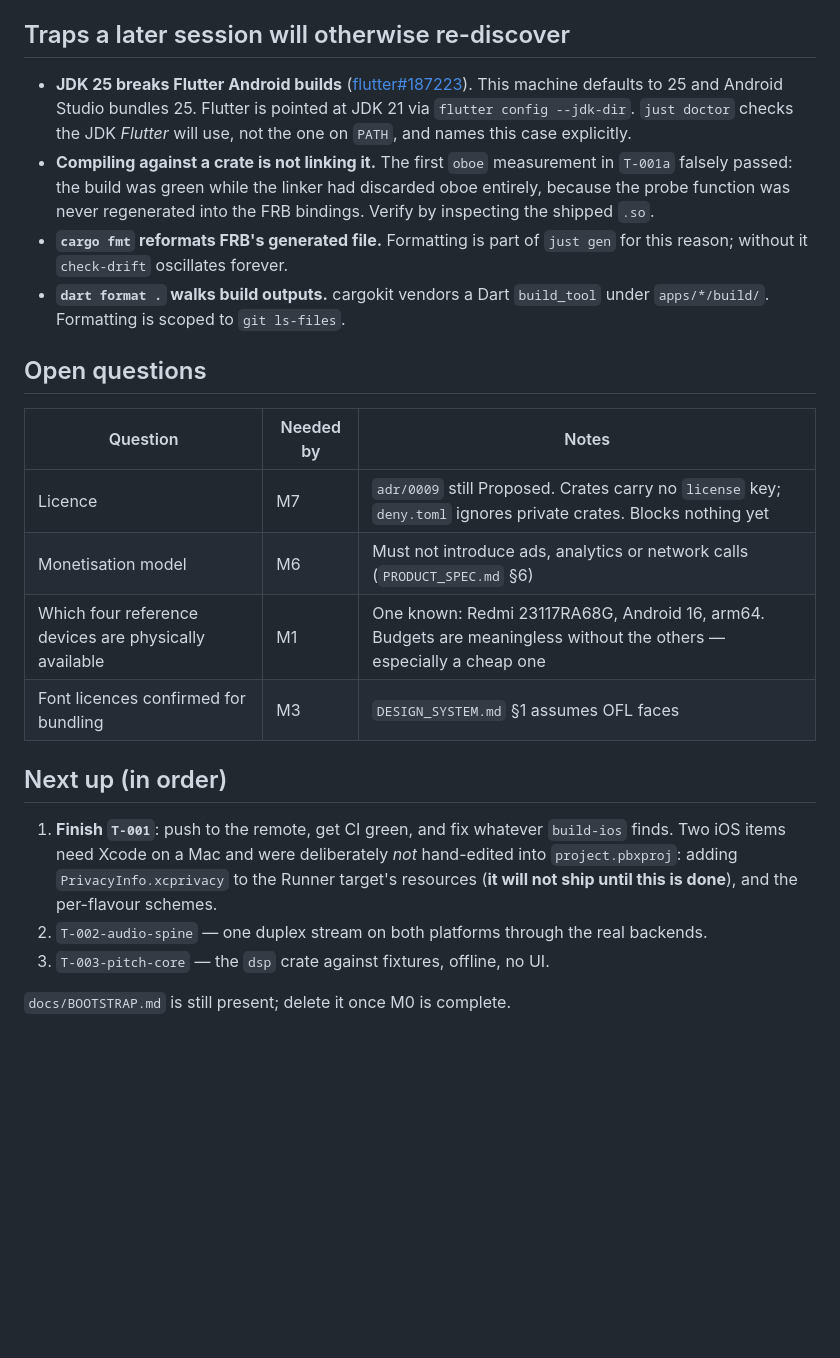
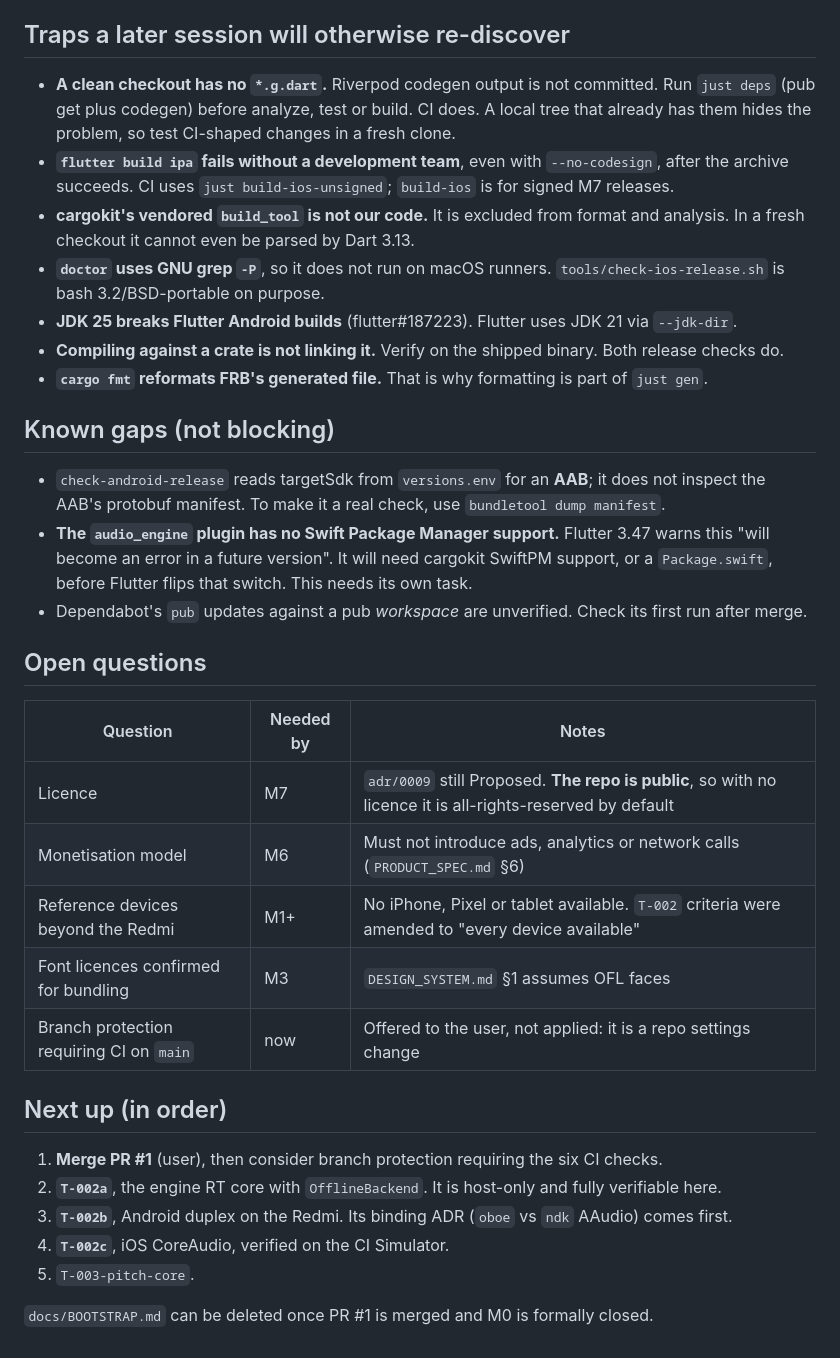
Before and after one commit to jfcofer/diapason-tuner-app, a Markdown page: docs/agents/STATE.md, the part around one of its changes. Drawn GitHub-style; blank space fills up the shorter version.

```diff
--- a/docs/agents/STATE.md
+++ b/docs/agents/STATE.md
@@ -50,34 +74,47 @@ The three that are not are all blocked on the same two things: no macOS host, an
 
 ## Traps a later session will otherwise re-discover
 
-- **JDK 25 breaks Flutter Android builds** ([flutter#187223](https://github.com/flutter/flutter/issues/187223)).
-  This machine defaults to 25 and Android Studio bundles 25. Flutter is pointed at JDK 21 via
-  `flutter config --jdk-dir`. `just doctor` checks the JDK *Flutter* will use, not the one on
-  `PATH`, and names this case explicitly.
-- **Compiling against a crate is not linking it.** The first `oboe` measurement in `T-001a` falsely
-  passed: the build was green while the linker had discarded oboe entirely, because the probe
-  function was never regenerated into the FRB bindings. Verify by inspecting the shipped `.so`.
-- **`cargo fmt` reformats FRB's generated file.** Formatting is part of `just gen` for this reason;
-  without it `check-drift` oscillates forever.
-- **`dart format .` walks build outputs.** cargokit vendors a Dart `build_tool` under
-  `apps/*/build/`. Formatting is scoped to `git ls-files`.
+- **A clean checkout has no `*.g.dart`.** Riverpod codegen output is not committed. Run
+  `just deps` (pub get plus codegen) before analyze, test or build. CI does. A local tree that
+  already has them hides the problem, so test CI-shaped changes in a fresh clone.
+- **`flutter build ipa` fails without a development team**, even with `--no-codesign`, after the
+  archive succeeds. CI uses `just build-ios-unsigned`; `build-ios` is for signed M7 releases.
+- **cargokit's vendored `build_tool` is not our code.** It is excluded from format and analysis.
+  In a fresh checkout it cannot even be parsed by Dart 3.13.
+- **`doctor` uses GNU grep `-P`**, so it does not run on macOS runners.
+  `tools/check-ios-release.sh` is bash 3.2/BSD-portable on purpose.
+- **JDK 25 breaks Flutter Android builds** (flutter#187223). Flutter uses JDK 21 via `--jdk-dir`.
+- **Compiling against a crate is not linking it.** Verify on the shipped binary. Both release
+  checks do.
+- **`cargo fmt` reformats FRB's generated file.** That is why formatting is part of `just gen`.
+
+## Known gaps (not blocking)
+
+- `check-android-release` reads targetSdk from `versions.env` for an **AAB**; it does not inspect
+  the AAB's protobuf manifest. To make it a real check, use `bundletool dump manifest`.
+- **The `audio_engine` plugin has no Swift Package Manager support.** Flutter 3.47 warns this
+  "will become an error in a future version". It will need cargokit SwiftPM support, or a
+  `Package.swift`, before Flutter flips that switch. This needs its own task.
+- Dependabot's `pub` updates against a pub *workspace* are unverified. Check its first run after
+  merge.
 
 ## Open questions
 
 | Question | Needed by | Notes |
 |---|---|---|
-| Licence | M7 | `adr/0009` still Proposed. Crates carry no `license` key; `deny.toml` ignores private crates. Blocks nothing yet |
+| Licence | M7 | `adr/0009` still Proposed. **The repo is public**, so with no licence it is all-rights-reserved by default |
 | Monetisation model | M6 | Must not introduce ads, analytics or network calls (`PRODUCT_SPEC.md` §6) |
-| Which four reference devices are physically available | M1 | One known: Redmi 23117RA68G, Android 16, arm64. Budgets are meaningless without the others — especially a cheap one |
+| Reference devices beyond the Redmi | M1+ | No iPhone, Pixel or tablet available. `T-002` criteria were amended to "every device available" |
 | Font licences confirmed for bundling | M3 | `DESIGN_SYSTEM.md` §1 assumes OFL faces |
+| Branch protection requiring CI on `main` | now | Offered to the user, not applied: it is a repo settings change |
 
 ## Next up (in order)
 
-1. **Finish `T-001`**: push to the remote, get CI green, and fix whatever `build-ios` finds.
-   Two iOS items need Xcode on a Mac and were deliberately *not* hand-edited into `project.pbxproj`:
-   adding `PrivacyInfo.xcprivacy` to the Runner target's resources (**it will not ship until this
-   is done**), and the per-flavour schemes.
-2. `T-002-audio-spine` — one duplex stream on both platforms through the real backends.
-3. `T-003-pitch-core` — the `dsp` crate against fixtures, offline, no UI.
+1. **Merge PR #1** (user), then consider branch protection requiring the six CI checks.
+2. **`T-002a`**, the engine RT core with `OfflineBackend`. It is host-only and fully verifiable
+   here.
+3. **`T-002b`**, Android duplex on the Redmi. Its binding ADR (`oboe` vs `ndk` AAudio) comes first.
+4. **`T-002c`**, iOS CoreAudio, verified on the CI Simulator.
+5. `T-003-pitch-core`.
 
-`docs/BOOTSTRAP.md` is still present; delete it once M0 is complete.
+`docs/BOOTSTRAP.md` can be deleted once PR #1 is merged and M0 is formally closed.
```
Also changed, not shown: other parts of docs/agents/STATE.md (+56 -32 lines), 2 other files.
